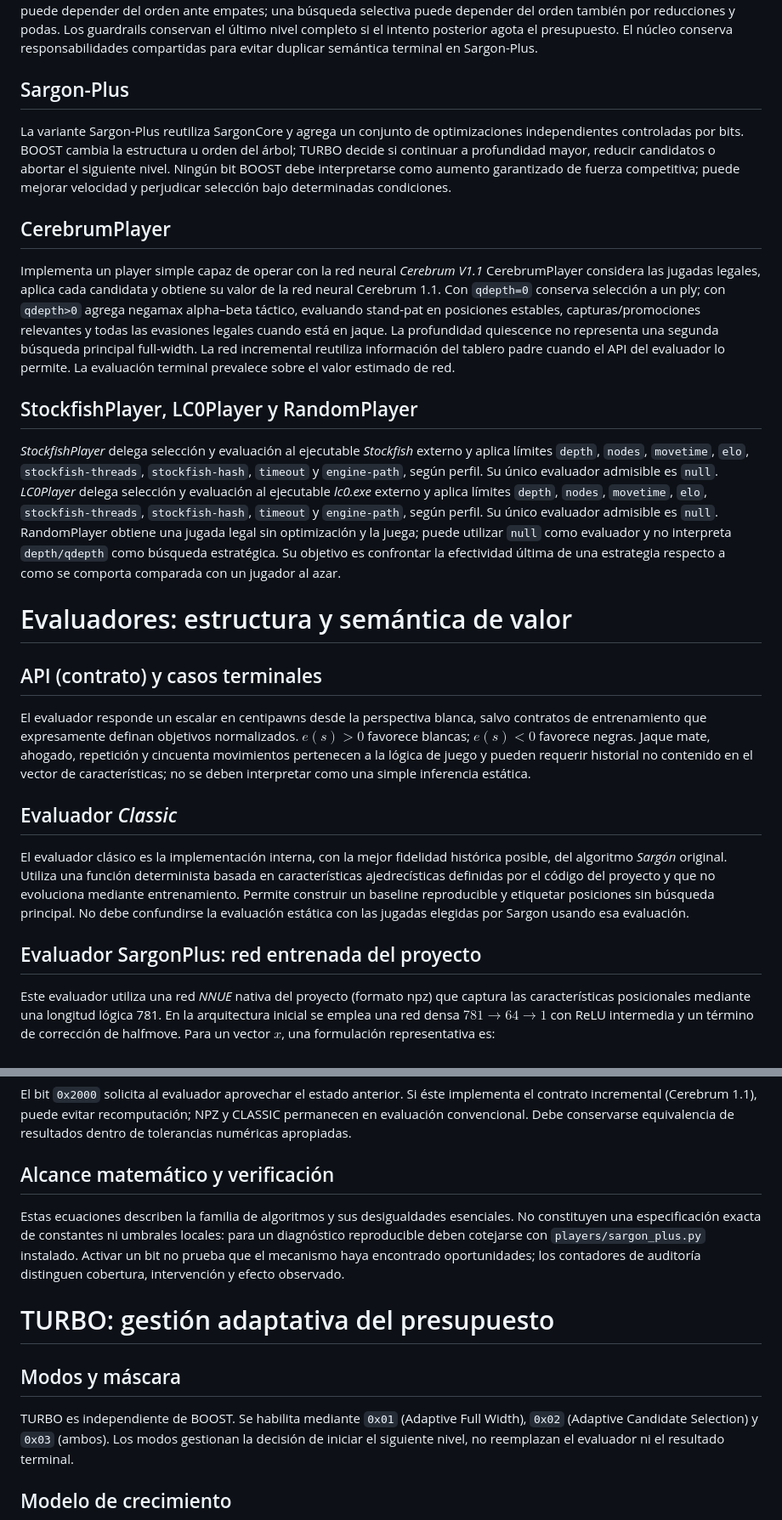
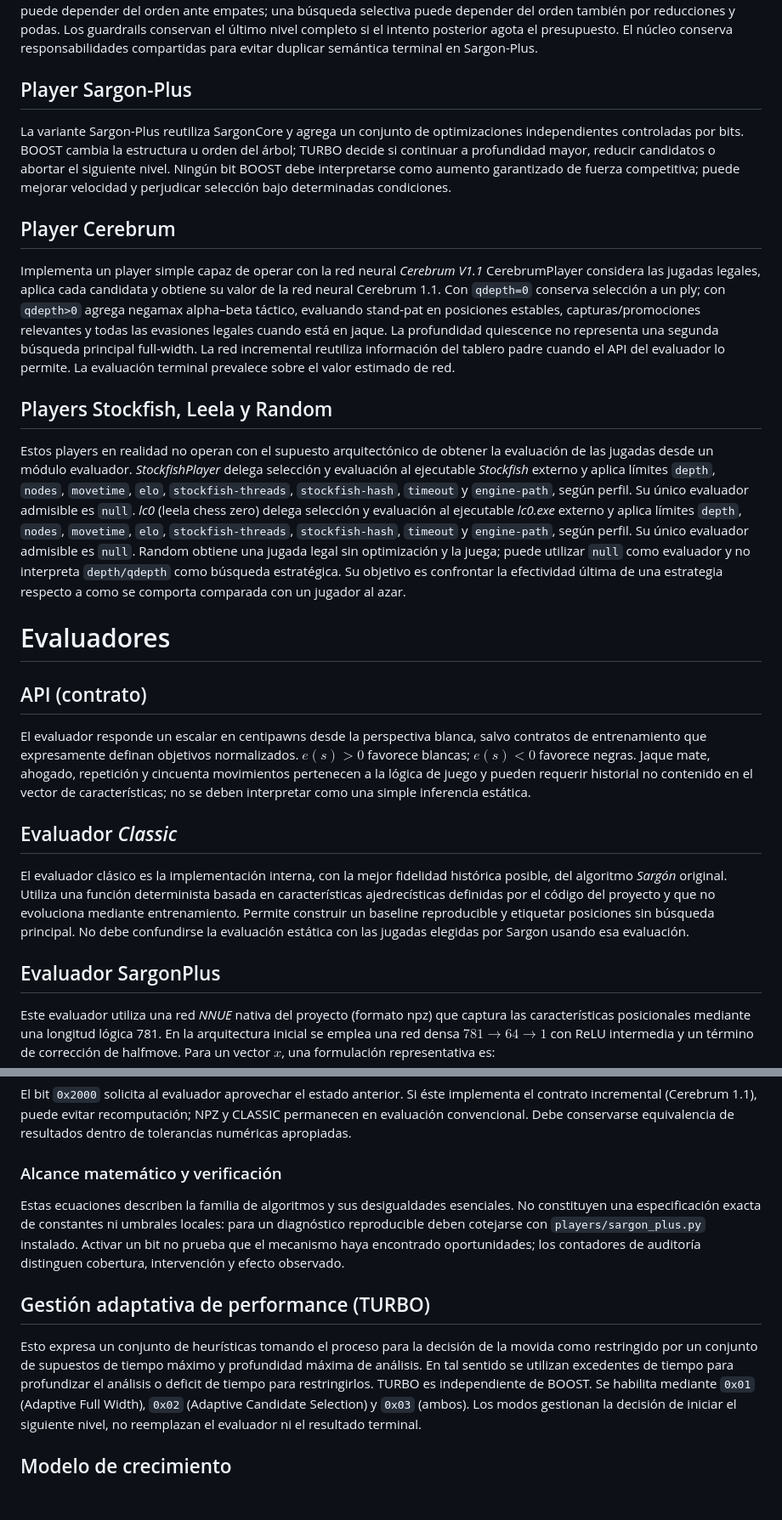
Before and after one commit to lu7did/Akkad, a Markdown page: README.md, 2 parts joined by grey strips. Shown at 85% size. Rendered like a GitHub page; blank space fills up the shorter version.

```diff
--- a/README.md
+++ b/README.md
@@ -244,24 +247,26 @@ Los defaults exactos dependen del entry point y del tipo de player, por lo que e
 
 El núcleo de búsqueda implementa exploración de árbol adversarial con alternancia MAX/MIN o su forma negamax, poda alpha–beta, manejo terminal, niveles iterativos y protección del resultado completo más reciente. En negamax: $$V(s,d,\alpha,\beta)=\max_{a\in A(s)}\{-V(T(s,a),d-1,-\beta,-\alpha)\}.$$ La poda es legítima cuando $\alpha\geq\beta$, siempre que la evaluación y los límites sean coherentes. El resultado elegido por la raíz puede depender del orden ante empates; una búsqueda selectiva puede depender del orden también por reducciones y podas. Los guardrails conservan el último nivel completo si el intento posterior agota el presupuesto. El núcleo conserva responsabilidades compartidas para evitar duplicar semántica terminal en Sargon-Plus.
 
-## Sargon-Plus
+## Player Sargon-Plus
 
 La variante Sargon-Plus reutiliza SargonCore y agrega un conjunto de optimizaciones independientes controladas por bits. BOOST cambia la estructura u orden del árbol; TURBO decide si continuar a profundidad mayor, reducir candidatos o abortar el siguiente nivel. Ningún bit BOOST debe interpretarse como aumento garantizado de fuerza competitiva; puede mejorar velocidad y perjudicar selección bajo determinadas condiciones.
 
-## CerebrumPlayer
+## Player Cerebrum
 
 Implementa un player simple capaz de operar con la red neural *Cerebrum V1.1*
 CerebrumPlayer considera las jugadas legales, aplica cada candidata y obtiene su valor de la red neural Cerebrum 1.1. Con `qdepth=0` conserva selección a un ply; con `qdepth>0` agrega negamax alpha–beta táctico, evaluando stand-pat en posiciones estables, capturas/promociones relevantes y todas las evasiones legales cuando está en jaque. La profundidad quiescence no representa una segunda búsqueda principal full-width. La red incremental reutiliza información del tablero padre cuando el API del evaluador lo permite. La evaluación terminal prevalece sobre el valor estimado de red.
 
-## StockfishPlayer, LC0Player y RandomPlayer
+## Players Stockfish, Leela y Random
 
+Estos players en realidad no operan con el supuesto arquitectónico de
+obtener la evaluación de las jugadas desde un módulo evaluador.
 *StockfishPlayer* delega selección y evaluación al ejecutable *Stockfish* externo y aplica límites `depth`, `nodes`, `movetime`, `elo`, `stockfish-threads`, `stockfish-hash`, `timeout` y `engine-path`, según perfil. Su único evaluador admisible es `null`.
-*LC0Player* delega selección y evaluación al ejecutable *lc0.exe* externo y aplica límites `depth`, `nodes`, `movetime`, `elo`, `stockfish-threads`, `stockfish-hash`, `timeout` y `engine-path`, según perfil. Su único evaluador admisible es `null`.
-RandomPlayer obtiene una jugada legal sin optimización y la juega; puede utilizar `null` como evaluador y no interpreta `depth/qdepth` como búsqueda estratégica. Su objetivo es confrontar la efectividad última de una estrategia respecto a como se comporta comparada con un jugador al azar.
+*lc0* (leela chess zero)  delega selección y evaluación al ejecutable *lc0.exe* externo y aplica límites `depth`, `nodes`, `movetime`, `elo`, `stockfish-threads`, `stockfish-hash`, `timeout` y `engine-path`, según perfil. Su único evaluador admisible es `null`.
+Random obtiene una jugada legal sin optimización y la juega; puede utilizar `null` como evaluador y no interpreta `depth/qdepth` como búsqueda estratégica. Su objetivo es confrontar la efectividad última de una estrategia respecto a como se comporta comparada con un jugador al azar.
 
-# Evaluadores: estructura y semántica de valor
+# Evaluadores
 
-## API (contrato) y casos terminales
+## API (contrato)
 
 El evaluador responde un escalar en centipawns desde la perspectiva blanca, salvo contratos de entrenamiento que expresamente definan objetivos normalizados. $e(s)>0$ favorece blancas; $e(s)<0$ favorece negras. Jaque mate, ahogado, repetición y cincuenta movimientos pertenecen a la lógica de juego y pueden requerir historial no contenido en el vector de características; no se deben interpretar como una simple inferencia estática.
 
@@ -271,7 +276,7 @@ El evaluador clásico es la implementación interna, con la mejor fidelidad
 histórica posible, del algoritmo *Sargón* original. Utiliza una función determinista basada en características ajedrecísticas definidas por el código del proyecto y que no evoluciona mediante entrenamiento.
 Permite construir un baseline reproducible y etiquetar posiciones sin búsqueda principal. No debe confundirse la evaluación estática con las jugadas elegidas por Sargon usando esa evaluación.
 
-## Evaluador SargonPlus: red entrenada del proyecto
+## Evaluador SargonPlus
 
 Este evaluador utiliza una red *NNUE* nativa del proyecto (formato npz) que captura las  características posicionales mediante una longitud lógica 781. En la arquitectura inicial se emplea una red densa $781\to64\to1$ con ReLU intermedia y un término de corrección de halfmove. Para un vector $x$, una formulación representativa es: $$h=\operatorname{ReLU}(W_1x+b_1),\qquad z=W_2h+b_2,\qquad e_{\mathrm{cp}}=400z+g_{\mathrm{hm}}(s).$$
 La función concreta de halfmove y los nombres de tensores deben verificarse en el checkpoint/código; la fórmula describe el API funcional y no presupone una clave interna de archivo no verificada. El formato guardado `.npz`  conserva dimensiones, pesos, sesgos y metadatos suficientes para comprobar compatibilidad para agregar integridad al uso de la misma.
@@ -383,14 +388,16 @@ ProbCut usa una búsqueda reducida y un umbral probabilístico sobre el bound be
 
 El bit `0x2000` solicita al evaluador aprovechar el estado anterior. Si éste implementa el contrato incremental (Cerebrum 1.1), puede evitar recomputación; NPZ y CLASSIC permanecen en evaluación convencional. Debe conservarse equivalencia de resultados dentro de tolerancias numéricas apropiadas.
 
-## Alcance matemático y verificación
+### Alcance matemático y verificación
 
 Estas ecuaciones describen la familia de algoritmos y sus desigualdades esenciales. No constituyen una especificación exacta de constantes ni umbrales locales: para un diagnóstico reproducible deben cotejarse con `players/sargon_plus.py` instalado. Activar un bit no prueba que el mecanismo haya encontrado oportunidades; los contadores de auditoría distinguen cobertura, intervención y efecto observado.
 
-# TURBO: gestión adaptativa del presupuesto
+## Gestión adaptativa de performance (TURBO)
 
-## Modos y máscara
-
+Esto expresa un conjunto de heurísticas tomando el proceso para la
+decisión de la movida como restringido por un conjunto de supuestos de
+tiempo máximo y profundidad máxima de análisis.
+En tal sentido se utilizan excedentes de tiempo para profundizar el análisis o deficit de tiempo para restringirlos.
 TURBO es independiente de BOOST. Se habilita mediante `0x01` (Adaptive Full Width), `0x02` (Adaptive Candidate Selection) y `0x03` (ambos). Los modos gestionan la decisión de iniciar el siguiente nivel, no reemplazan el evaluador ni el resultado terminal.
 
 ## Modelo de crecimiento
```
Also changed, not shown: other parts of README.md (+23 -20 lines).
